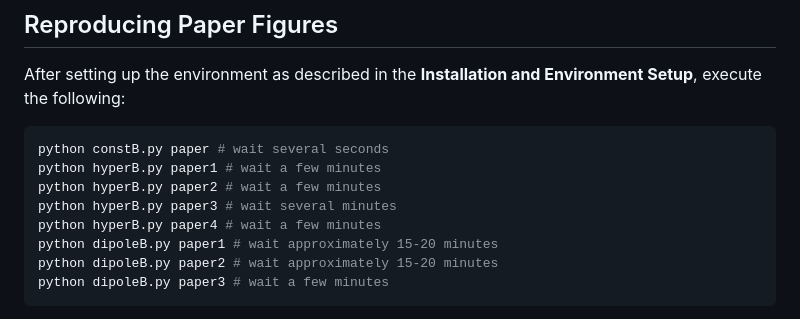
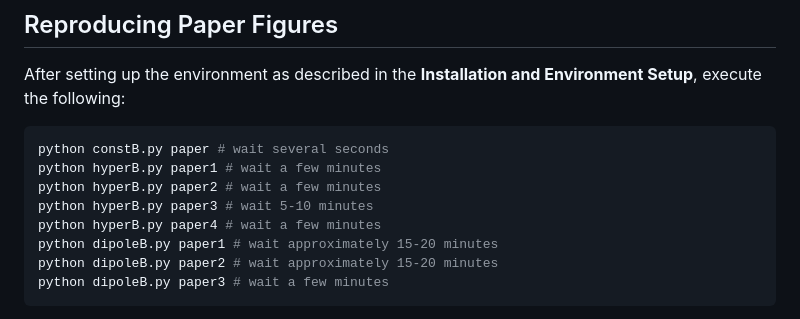
Before and after one commit to kennedyjiles/PS_Method, a Markdown page: README.md, the part around the change. GitHub-like rendering.

```diff
--- a/README.md
+++ b/README.md
@@ -200,7 +200,7 @@ After setting up the environment as described in the **Installation and Environm
 python constB.py paper # wait several seconds
 python hyperB.py paper1 # wait a few minutes
 python hyperB.py paper2 # wait a few minutes
-python hyperB.py paper3 # wait several minutes
+python hyperB.py paper3 # wait 5-10 minutes
 python hyperB.py paper4 # wait a few minutes
 python dipoleB.py paper1 # wait approximately 15-20 minutes
 python dipoleB.py paper2 # wait approximately 15-20 minutes
```
